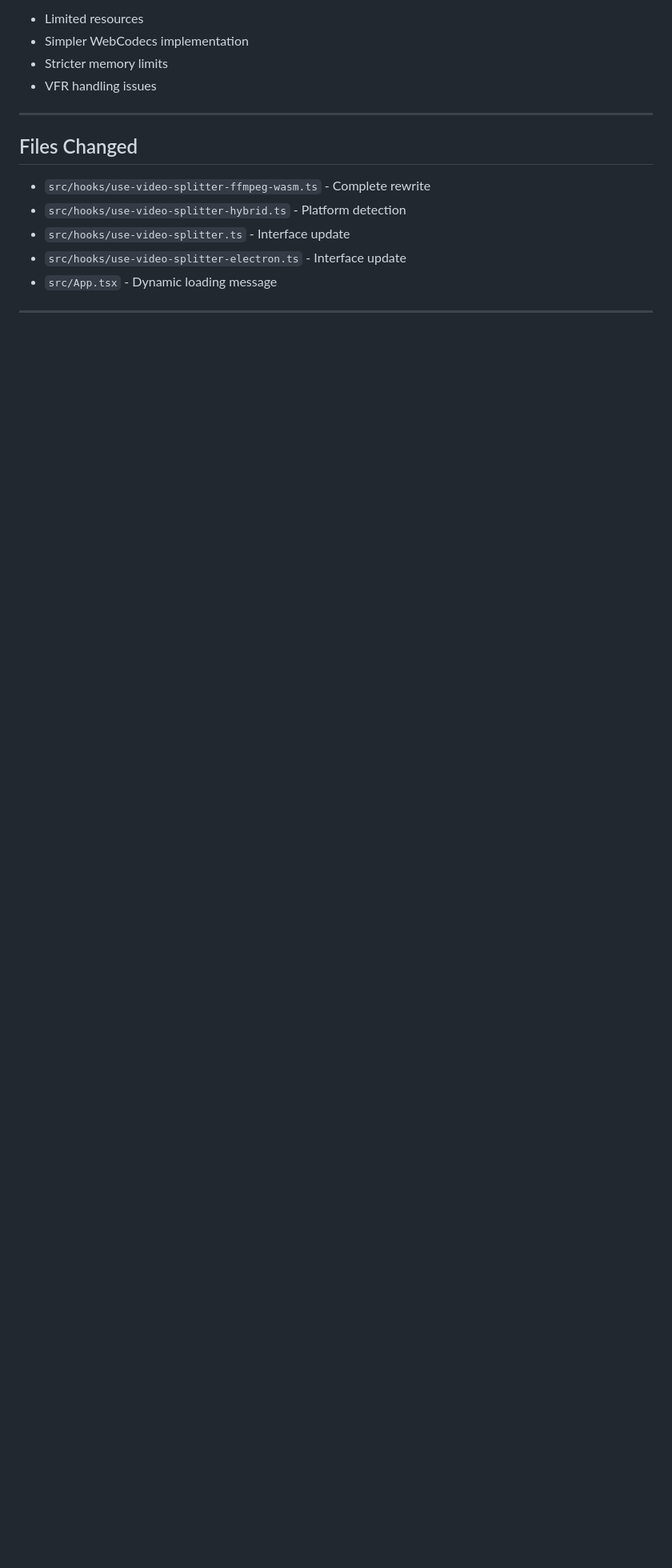
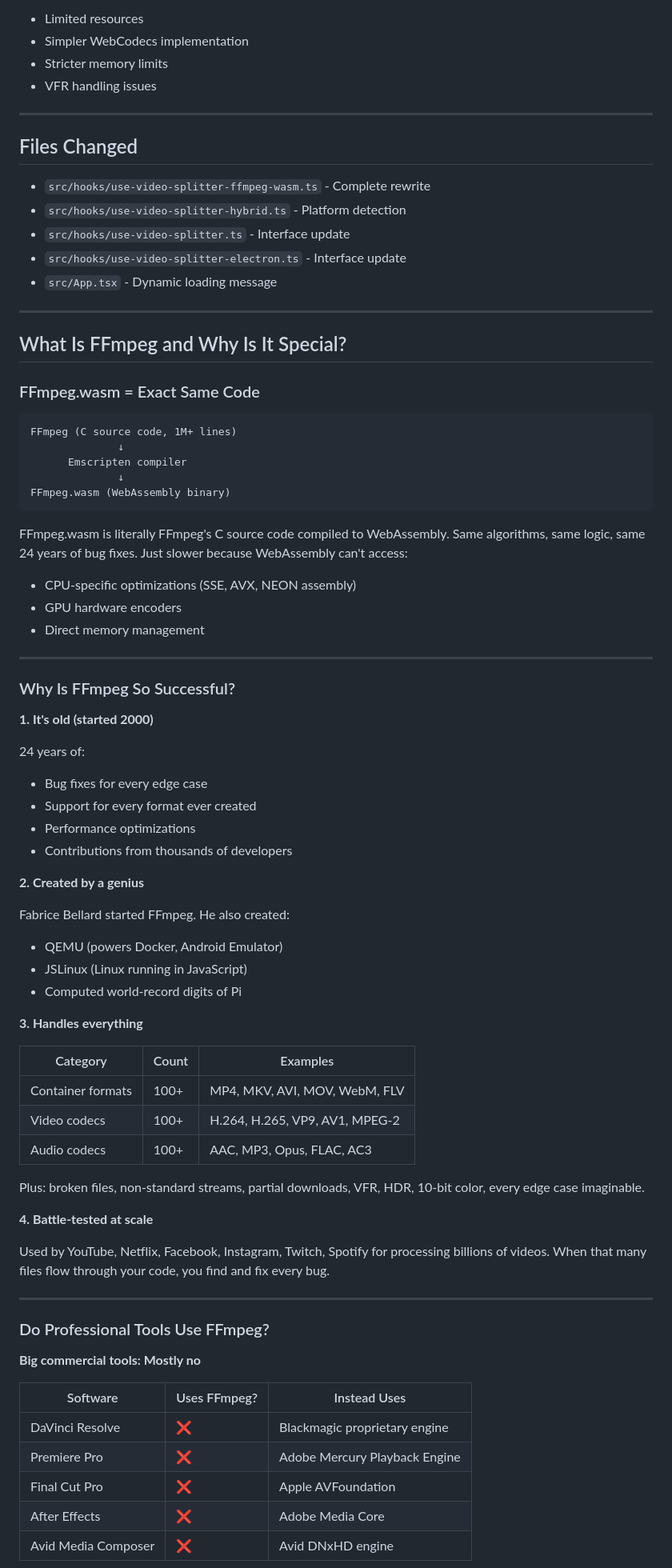
Before and after one commit to shootdaj/clipchop, a Markdown page: LEARNINGS.md, the part around one of its changes. Shown at 80% size. Drawn GitHub-style; blank space fills up the shorter version.

Commit message:
docs: Add FFmpeg history, architecture, and industry usage
- Explain FFmpeg.wasm is same C code compiled to WebAssembly
- Document why FFmpeg succeeded (age, Fabrice Bellard, scale)
- Compare pro tools (Resolve, Premiere) vs FFmpeg usage
- Explain why big tools use proprietary engines
- List backend services that use FFmpeg (YouTube, Netflix)

🤖 Generated with [Claude Code](https://claude.com/claude-code)

Co-Authored-By: Claude Opus 4.5 <noreply@anthropic.com>

````diff
--- a/LEARNINGS.md
+++ b/LEARNINGS.md
@@ -315,3 +315,67 @@ Mobile Chrome has:
 
 ---
 
+## What Is FFmpeg and Why Is It Special?
+
+### FFmpeg.wasm = Exact Same Code
+
+```
+FFmpeg (C source code, 1M+ lines)
+              ↓
+      Emscripten compiler
+              ↓
+FFmpeg.wasm (WebAssembly binary)
+```
+
+FFmpeg.wasm is literally FFmpeg's C source code compiled to WebAssembly. Same algorithms, same logic, same 24 years of bug fixes. Just slower because WebAssembly can't access:
+- CPU-specific optimizations (SSE, AVX, NEON assembly)
+- GPU hardware encoders
+- Direct memory management
+
+---
+
+### Why Is FFmpeg So Successful?
+
+**1. It's old (started 2000)**
+
+24 years of:
+- Bug fixes for every edge case
+- Support for every format ever created
+- Performance optimizations
+- Contributions from thousands of developers
+
+**2. Created by a genius**
+
+Fabrice Bellard started FFmpeg. He also created:
+- QEMU (powers Docker, Android Emulator)
+- JSLinux (Linux running in JavaScript)
+- Computed world-record digits of Pi
+
+**3. Handles everything**
+
+| Category | Count | Examples |
+|----------|-------|----------|
+| Container formats | 100+ | MP4, MKV, AVI, MOV, WebM, FLV |
+| Video codecs | 100+ | H.264, H.265, VP9, AV1, MPEG-2 |
+| Audio codecs | 100+ | AAC, MP3, Opus, FLAC, AC3 |
+
+Plus: broken files, non-standard streams, partial downloads, VFR, HDR, 10-bit color, every edge case imaginable.
+
+**4. Battle-tested at scale**
+
+Used by YouTube, Netflix, Facebook, Instagram, Twitch, Spotify for processing billions of videos. When that many files flow through your code, you find and fix every bug.
+
+---
+
+### Do Professional Tools Use FFmpeg?
+
+**Big commercial tools: Mostly no**
+
+| Software | Uses FFmpeg? | Instead Uses |
+|----------|--------------|--------------|
+| DaVinci Resolve | ❌ | Blackmagic proprietary engine |
+| Premiere Pro | ❌ | Adobe Mercury Playback Engine |
+| Final Cut Pro | ❌ | Apple AVFoundation |
+| After Effects | ❌ | Adobe Media Core |
+| Avid Media Composer | ❌ | Avid DNxHD engine |
+
````
Also changed, not shown: other parts of LEARNINGS.md (+33 -0 lines).
